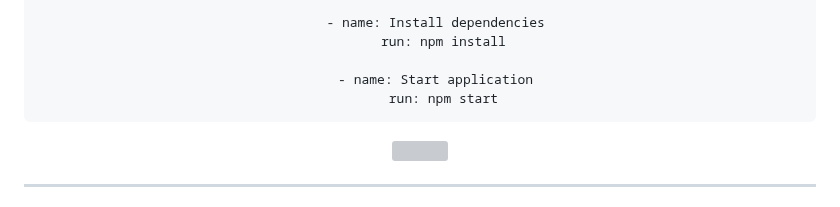
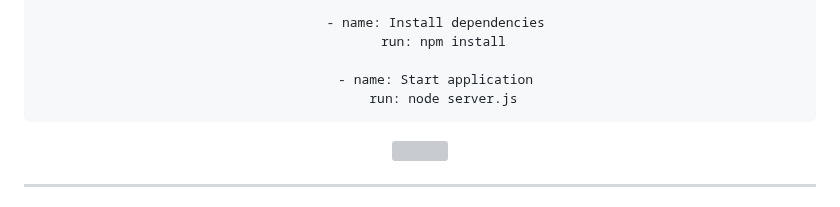
Before and after one commit to wayexpress05-star/Arslan-Ai, a Markdown page: README.md, the part around the change. Rendered like a GitHub page; folded sections open; grey boxes are pictures that could not be loaded.

````diff
--- a/README.md
+++ b/README.md
@@ -156,7 +156,7 @@ jobs:
       run: npm install
 
     - name: Start application
-      run: npm start
+      run: node server.js
 ```
 </details>
 
````
